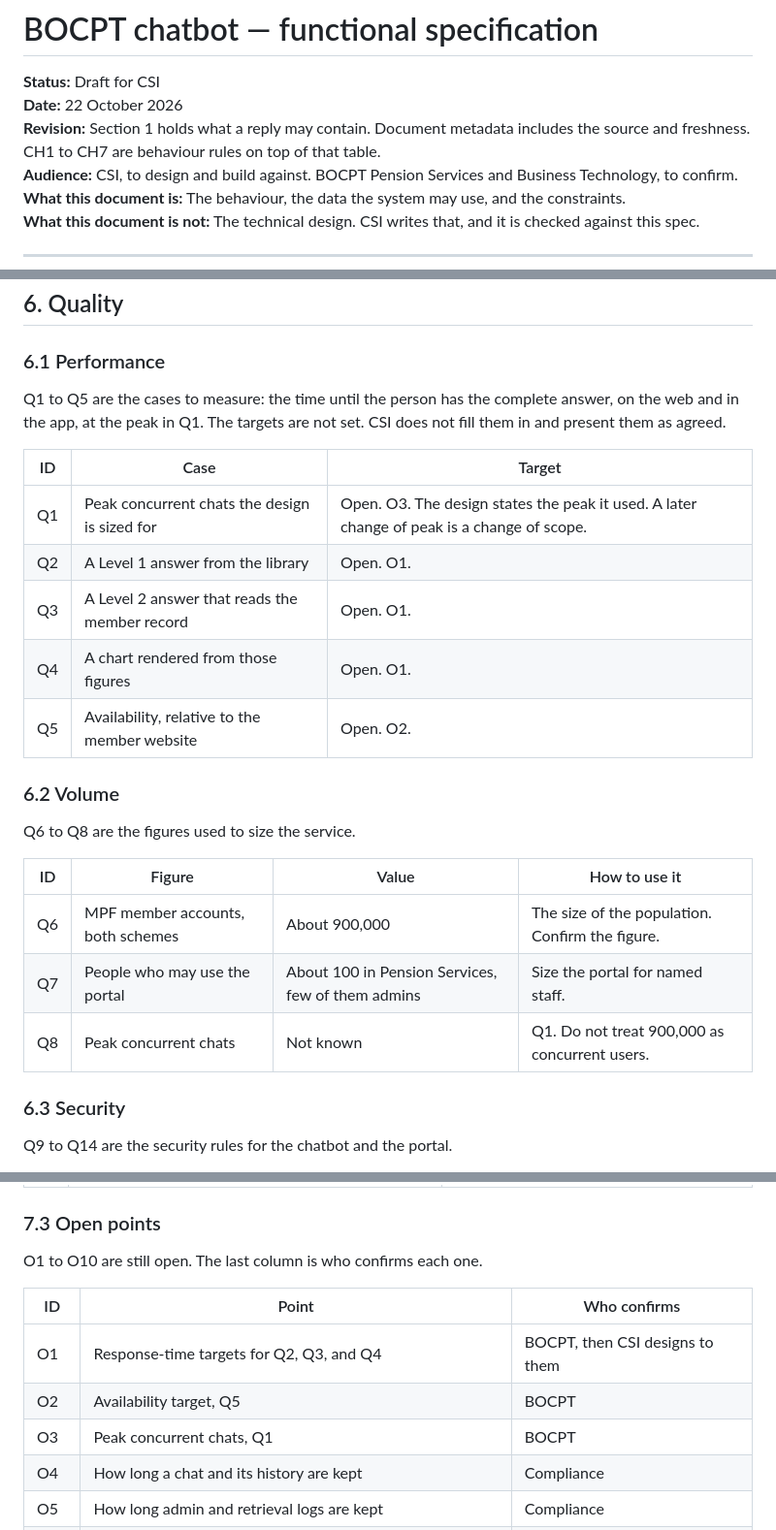
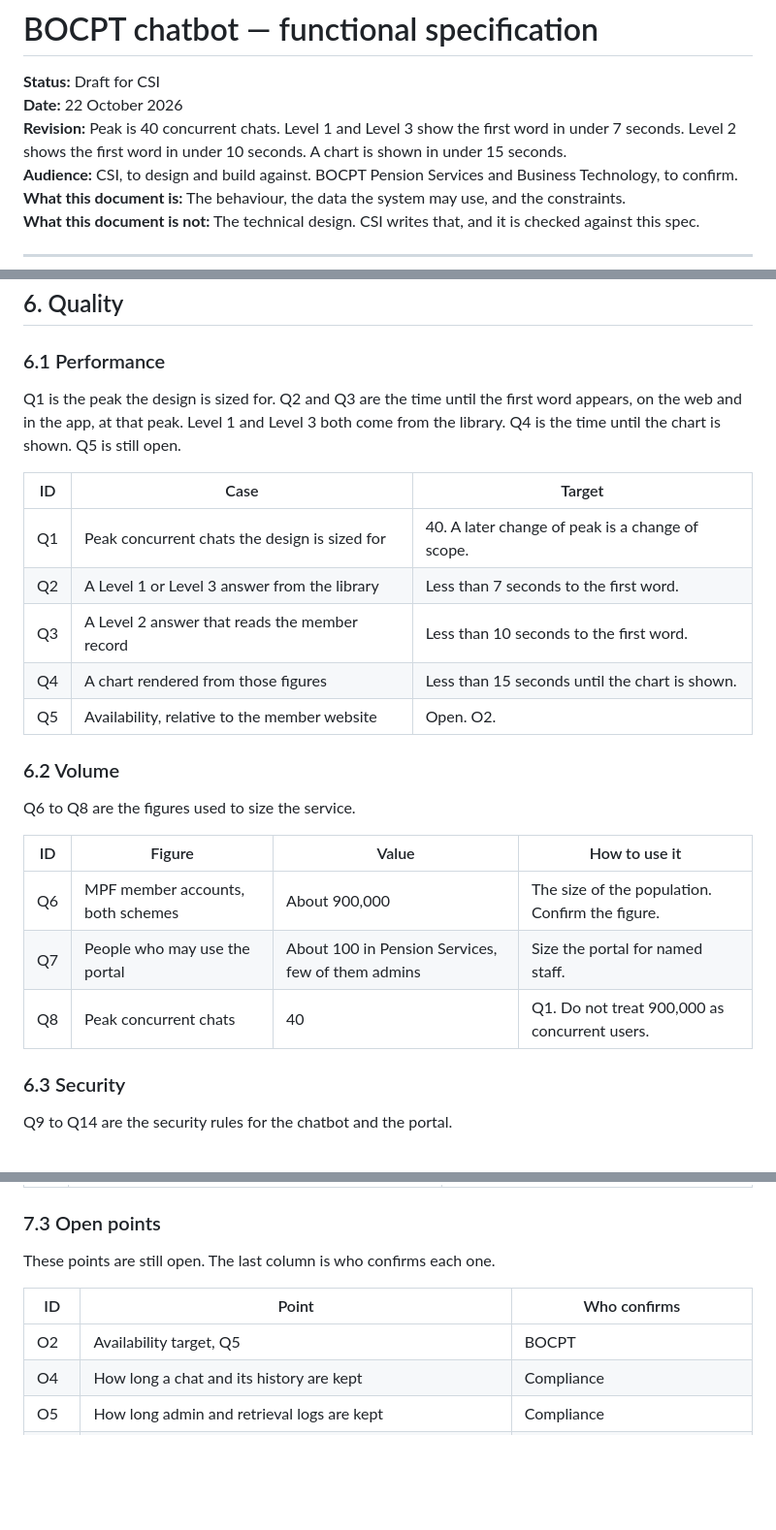
Before and after one commit to jensen-mz/bocipt-consultation, a Markdown page: functional-spec.md, 3 parts joined by grey strips. Shown at 97% size. GitHub-like rendering; blank space fills up the shorter version.

Commit message:
Set the peak and the time to the first word.
The design is sized for 40 concurrent chats. Level 1 and Level 3 show the first word in under 7 seconds. Level 2 shows it in under 10 seconds. A chart is shown in under 15 seconds.

Co-authored-by: Jensen <jensen-mz@users.noreply.github.com>

```diff
--- a/functional-spec.md
+++ b/functional-spec.md
@@ -2,7 +2,7 @@
 
 **Status:** Draft for CSI
 **Date:** 22 October 2026
-**Revision:** Section 1 holds what a reply may contain. Document metadata includes the source and freshness. CH1 to CH7 are behaviour rules on top of that table.
+**Revision:** Peak is 40 concurrent chats. Level 1 and Level 3 show the first word in under 7 seconds. Level 2 shows the first word in under 10 seconds. A chart is shown in under 15 seconds.
 **Audience:** CSI, to design and build against. BOCPT Pension Services and Business Technology, to confirm.
 **What this document is:** The behaviour, the data the system may use, and the constraints.
 **What this document is not:** The technical design. CSI writes that, and it is checked against this spec.
@@ -182,14 +182,14 @@ CN1 to CN4 are limits on the build. They bind the chatbot and the portal.
 
 ### 6.1 Performance
 
-Q1 to Q5 are the cases to measure: the time until the person has the complete answer, on the web and in the app, at the peak in Q1. The targets are not set. CSI does not fill them in and present them as agreed.
+Q1 is the peak the design is sized for. Q2 and Q3 are the time until the first word appears, on the web and in the app, at that peak. Level 1 and Level 3 both come from the library. Q4 is the time until the chart is shown. Q5 is still open.
 
 | ID | Case | Target |
 | --- | --- | --- |
-| Q1 | Peak concurrent chats the design is sized for | Open. O3. The design states the peak it used. A later change of peak is a change of scope. |
-| Q2 | A Level 1 answer from the library | Open. O1. |
-| Q3 | A Level 2 answer that reads the member record | Open. O1. |
-| Q4 | A chart rendered from those figures | Open. O1. |
+| Q1 | Peak concurrent chats the design is sized for | 40. A later change of peak is a change of scope. |
+| Q2 | A Level 1 or Level 3 answer from the library | Less than 7 seconds to the first word. |
+| Q3 | A Level 2 answer that reads the member record | Less than 10 seconds to the first word. |
+| Q4 | A chart rendered from those figures | Less than 15 seconds until the chart is shown. |
 | Q5 | Availability, relative to the member website | Open. O2. |
 
 ### 6.2 Volume
@@ -200,7 +200,7 @@ Q6 to Q8 are the figures used to size the service.
 | --- | --- | --- | --- |
 | Q6 | MPF member accounts, both schemes | About 900,000 | The size of the population. Confirm the figure. |
 | Q7 | People who may use the portal | About 100 in Pension Services, few of them admins | Size the portal for named staff. |
-| Q8 | Peak concurrent chats | Not known | Q1. Do not treat 900,000 as concurrent users. |
+| Q8 | Peak concurrent chats | 40 | Q1. Do not treat 900,000 as concurrent users. |
 
 ### 6.3 Security
 
@@ -263,13 +263,11 @@ R1 to R7 are the risks. The last column is the rule this spec already uses for t
 
 ### 7.3 Open points
 
-O1 to O10 are still open. The last column is who confirms each one.
+These points are still open. The last column is who confirms each one.
 
 | ID | Point | Who confirms |
 | --- | --- | --- |
-| O1 | Response-time targets for Q2, Q3, and Q4 | BOCPT, then CSI designs to them |
 | O2 | Availability target, Q5 | BOCPT |
-| O3 | Peak concurrent chats, Q1 | BOCPT |
 | O4 | How long a chat and its history are kept | Compliance |
 | O5 | How long admin and retrieval logs are kept | Compliance |
 | O6 | Simplified Chinese. Retrieval uses a multimodal embedding. Separate language copies are not required. | Pension Services |
```
Also changed, not shown: other parts of functional-spec.md (+2 -2 lines).
